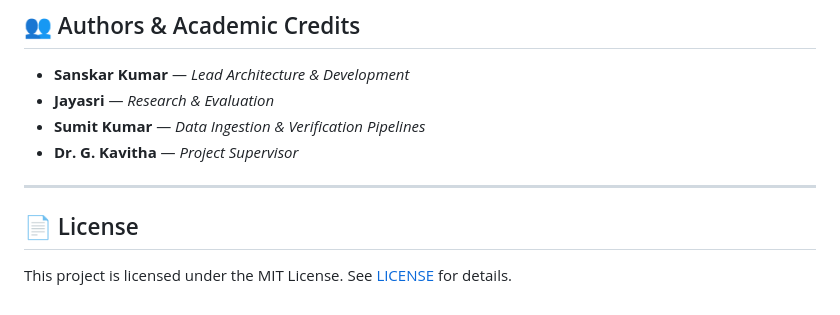
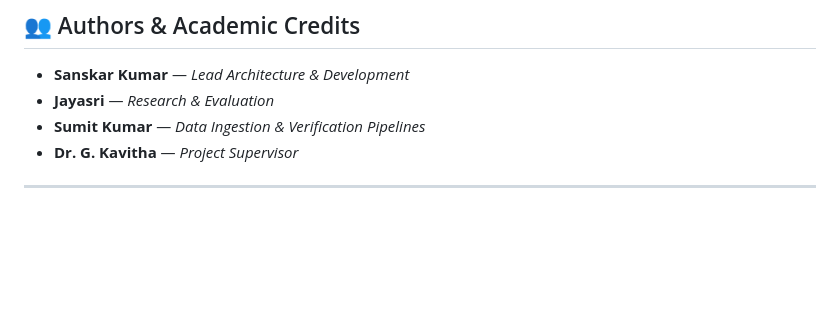
Before and after one commit to laikacuriosity/Fake_news_detection, a Markdown page: README.md, the part around the change. GitHub-like rendering; blank space fills up the shorter version.

Commit message:
Delete license section from README
Removed license section from README

```diff
--- a/README.md
+++ b/README.md
@@ -295,7 +295,3 @@ All integration and component tests validate:
 * **Dr. G. Kavitha** — *Project Supervisor*
 
 ---
-
-## 📄 License
-
-This project is licensed under the MIT License. See [LICENSE](LICENSE) for details.
```
